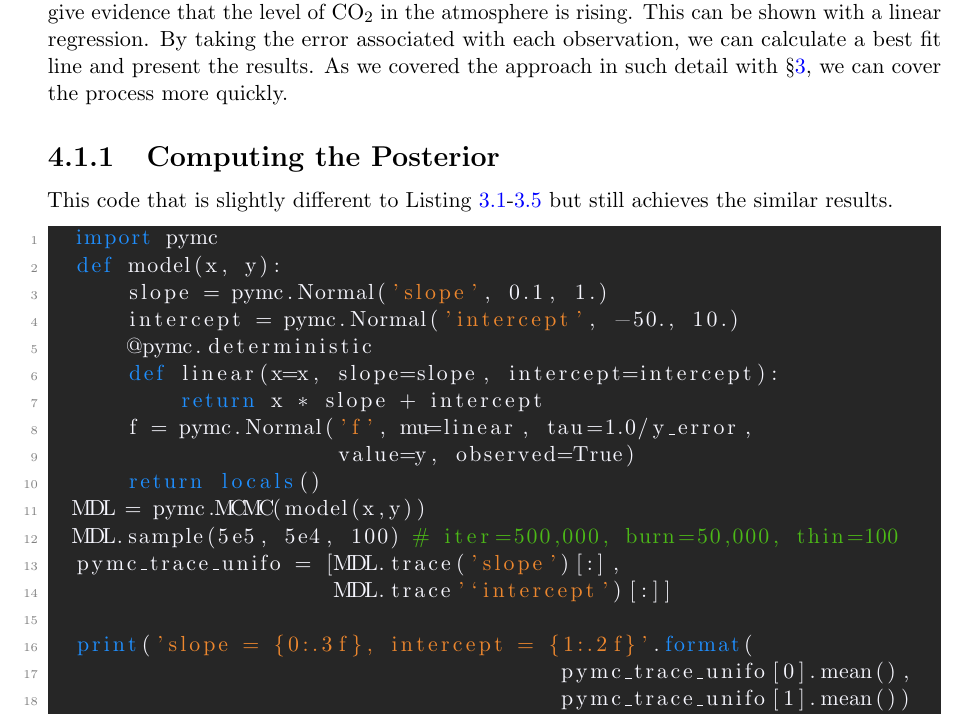
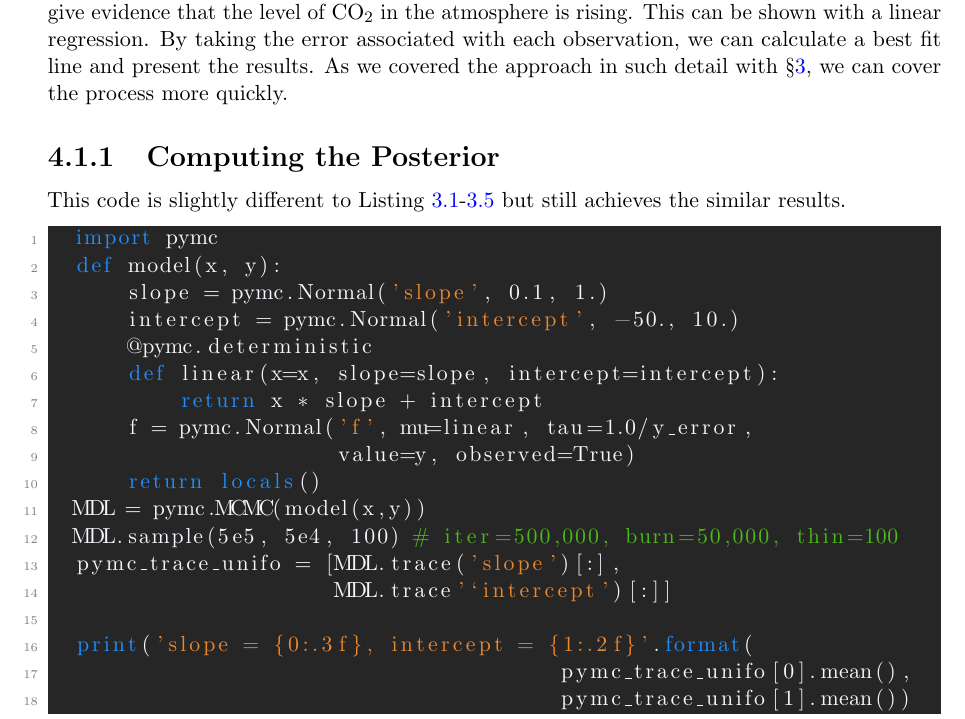
Before and after one commit to iMikeT/MathProject, a LaTeX thesis (Latex/Math Project.tex): part of page 25 of 36, cut so that both start at the same text. Compiled offline with pdfLaTeX.

Commit message:
Update Math Project.tex

```diff
--- a/Latex/Math Project.tex
+++ b/Latex/Math Project.tex
@@ -668,7 +668,7 @@ We see the measurements with their uncertainty. We can now start investigating t
 
 \subsection{Computing the Posterior}\label{Computing the Posterior3}
 
-This code that is slightly different to Listing \ref{python code 1}-\ref{python code 5} but still achieves the similar results.
+This code is slightly different to Listing \ref{python code 1}-\ref{python code 5} but still achieves the similar results.
 \StartLineAt1
 \begin{lstlisting}[label={python code 7},caption={Climate change code snippet},language=Python]
 	import pymc
```
